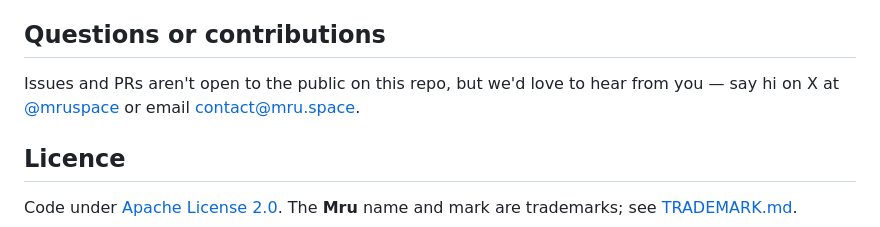
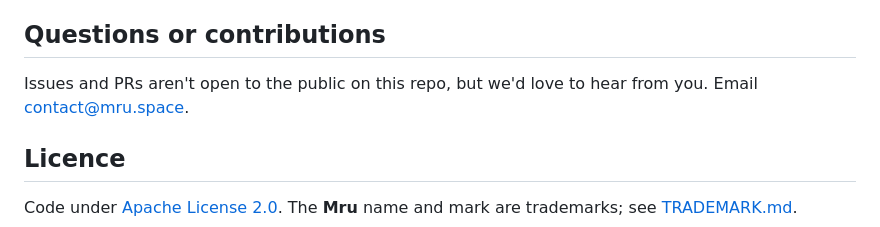
Before and after one commit to mruspace/dusk, a Markdown page: README.md, the part around the change. Rendered like a GitHub page.

Commit message:
README: contact by email only

```diff
--- a/README.md
+++ b/README.md
@@ -169,8 +169,7 @@ Other simplifications:
 ## Questions or contributions
 
 Issues and PRs aren't open to the public on this repo, but we'd love to hear from
-you — say hi on X at [@mruspace](https://x.com/mruspace) or email
-[contact@mru.space](mailto:contact@mru.space).
+you. Email [contact@mru.space](mailto:contact@mru.space).
 
 ## Licence
 
```
